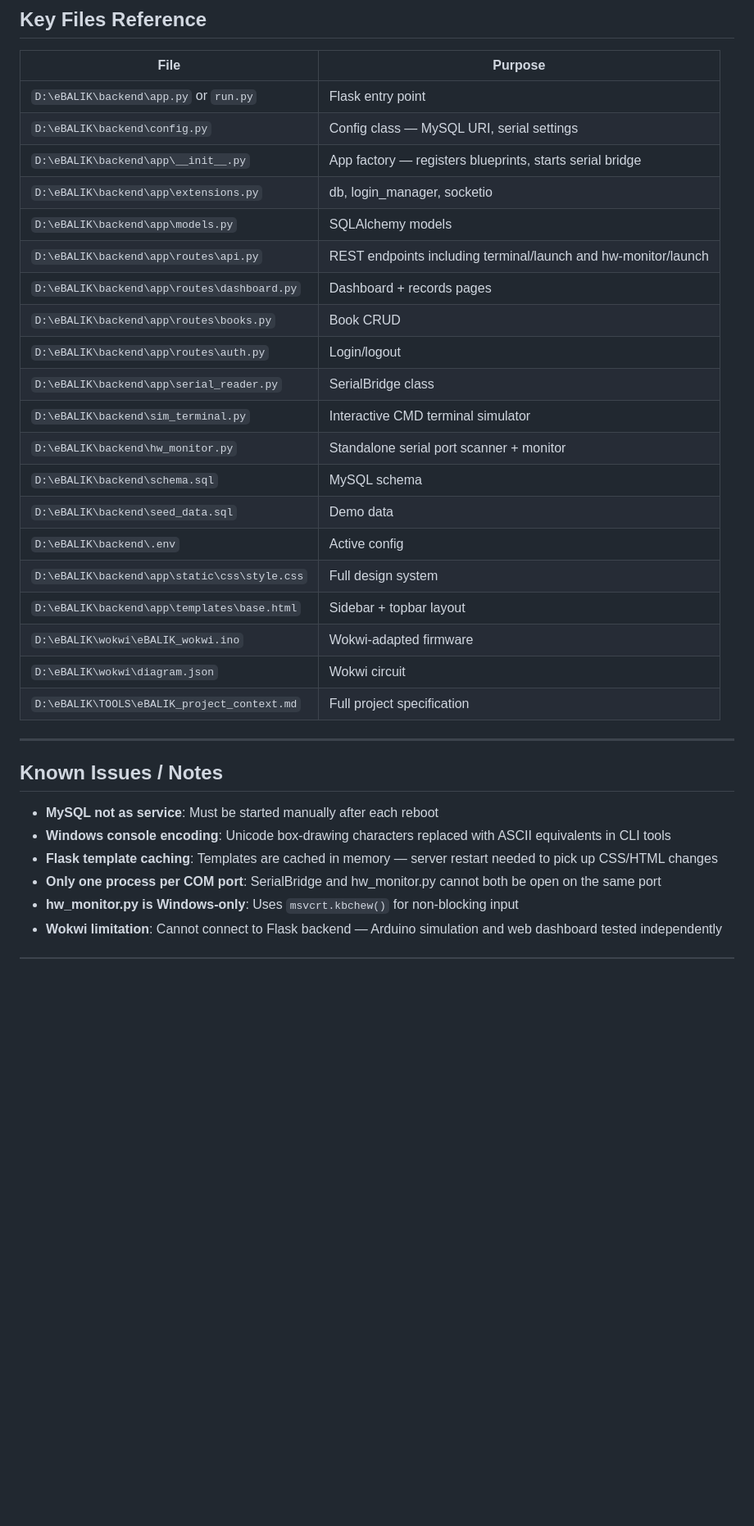
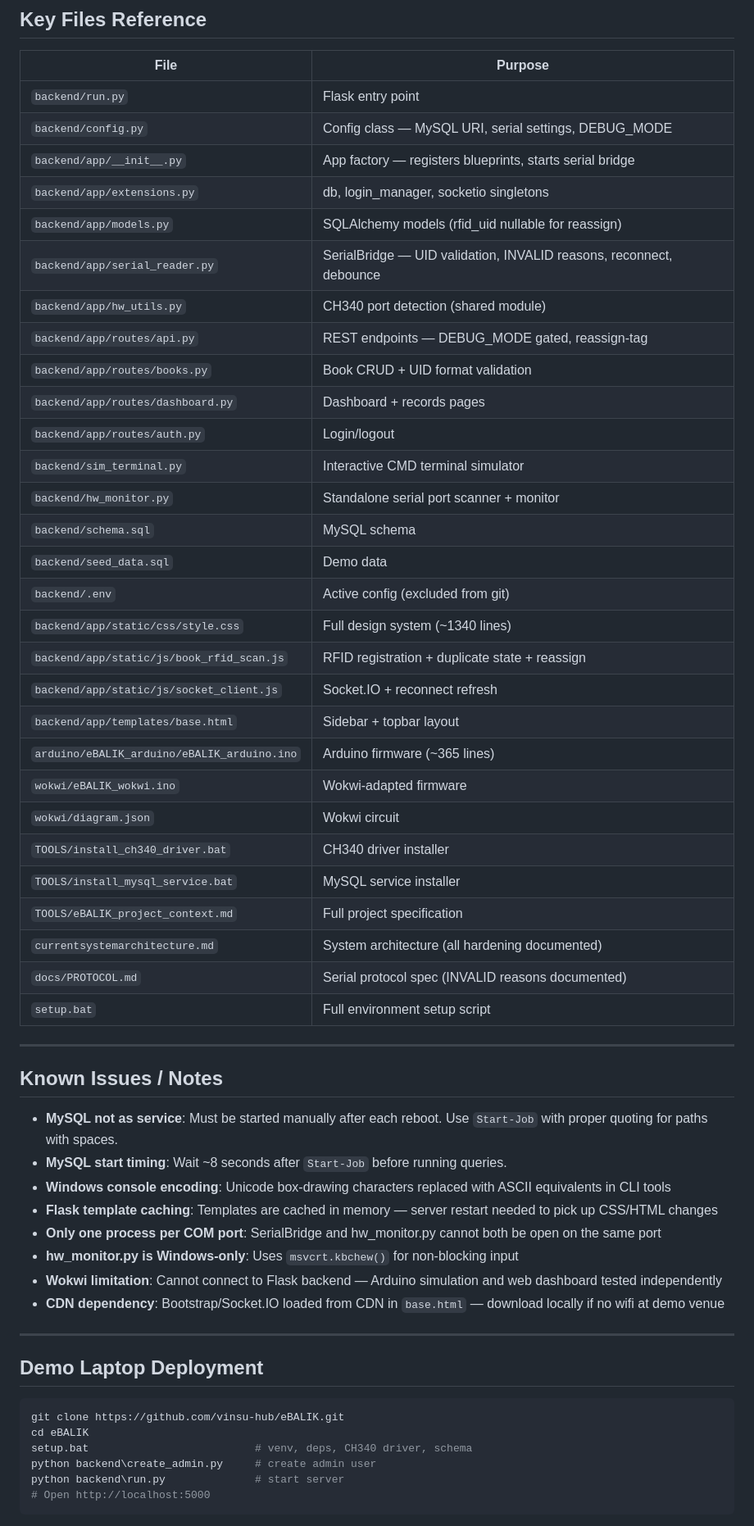
Before and after one commit to vinsu-hub/eBALIK, a Markdown page: SESSION_HANDOFF.md, the part around one of its changes. Shown at 82% size. Drawn GitHub-style; blank space fills up the shorter version.

Commit message:
Update SESSION_HANDOFF.md with session 2 progress (hardening + deployment)

````diff
--- a/SESSION_HANDOFF.md
+++ b/SESSION_HANDOFF.md
@@ -141,34 +186,59 @@ SERIAL_BAUD=115200
 
 | File | Purpose |
 |------|---------|
-| `D:\eBALIK\backend\app.py` or `run.py` | Flask entry point |
-| `D:\eBALIK\backend\config.py` | Config class — MySQL URI, serial settings |
-| `D:\eBALIK\backend\app\__init__.py` | App factory — registers blueprints, starts serial bridge |
-| `D:\eBALIK\backend\app\extensions.py` | db, login_manager, socketio |
-| `D:\eBALIK\backend\app\models.py` | SQLAlchemy models |
-| `D:\eBALIK\backend\app\routes\api.py` | REST endpoints including terminal/launch and hw-monitor/launch |
-| `D:\eBALIK\backend\app\routes\dashboard.py` | Dashboard + records pages |
-| `D:\eBALIK\backend\app\routes\books.py` | Book CRUD |
-| `D:\eBALIK\backend\app\routes\auth.py` | Login/logout |
-| `D:\eBALIK\backend\app\serial_reader.py` | SerialBridge class |
-| `D:\eBALIK\backend\sim_terminal.py` | Interactive CMD terminal simulator |
-| `D:\eBALIK\backend\hw_monitor.py` | Standalone serial port scanner + monitor |
-| `D:\eBALIK\backend\schema.sql` | MySQL schema |
-| `D:\eBALIK\backend\seed_data.sql` | Demo data |
-| `D:\eBALIK\backend\.env` | Active config |
-| `D:\eBALIK\backend\app\static\css\style.css` | Full design system |
-| `D:\eBALIK\backend\app\templates\base.html` | Sidebar + topbar layout |
-| `D:\eBALIK\wokwi\eBALIK_wokwi.ino` | Wokwi-adapted firmware |
-| `D:\eBALIK\wokwi\diagram.json` | Wokwi circuit |
-| `D:\eBALIK\TOOLS\eBALIK_project_context.md` | Full project specification |
+| `backend/run.py` | Flask entry point |
+| `backend/config.py` | Config class — MySQL URI, serial settings, DEBUG_MODE |
+| `backend/app/__init__.py` | App factory — registers blueprints, starts serial bridge |
+| `backend/app/extensions.py` | db, login_manager, socketio singletons |
+| `backend/app/models.py` | SQLAlchemy models (rfid_uid nullable for reassign) |
+| `backend/app/serial_reader.py` | SerialBridge — UID validation, INVALID reasons, reconnect, debounce |
+| `backend/app/hw_utils.py` | CH340 port detection (shared module) |
+| `backend/app/routes/api.py` | REST endpoints — DEBUG_MODE gated, reassign-tag |
+| `backend/app/routes/books.py` | Book CRUD + UID format validation |
+| `backend/app/routes/dashboard.py` | Dashboard + records pages |
+| `backend/app/routes/auth.py` | Login/logout |
+| `backend/sim_terminal.py` | Interactive CMD terminal simulator |
+| `backend/hw_monitor.py` | Standalone serial port scanner + monitor |
+| `backend/schema.sql` | MySQL schema |
+| `backend/seed_data.sql` | Demo data |
+| `backend/.env` | Active config (excluded from git) |
+| `backend/app/static/css/style.css` | Full design system (~1340 lines) |
+| `backend/app/static/js/book_rfid_scan.js` | RFID registration + duplicate state + reassign |
+| `backend/app/static/js/socket_client.js` | Socket.IO + reconnect refresh |
+| `backend/app/templates/base.html` | Sidebar + topbar layout |
+| `arduino/eBALIK_arduino/eBALIK_arduino.ino` | Arduino firmware (~365 lines) |
+| `wokwi/eBALIK_wokwi.ino` | Wokwi-adapted firmware |
+| `wokwi/diagram.json` | Wokwi circuit |
+| `TOOLS/install_ch340_driver.bat` | CH340 driver installer |
+| `TOOLS/install_mysql_service.bat` | MySQL service installer |
+| `TOOLS/eBALIK_project_context.md` | Full project specification |
+| `currentsystemarchitecture.md` | System architecture (all hardening documented) |
+| `docs/PROTOCOL.md` | Serial protocol spec (INVALID reasons documented) |
+| `setup.bat` | Full environment setup script |
 
 ---
 
 ## Known Issues / Notes
 
-- **MySQL not as service**: Must be started manually after each reboot
+- **MySQL not as service**: Must be started manually after each reboot. Use `Start-Job` with proper quoting for paths with spaces.
+- **MySQL start timing**: Wait ~8 seconds after `Start-Job` before running queries.
 - **Windows console encoding**: Unicode box-drawing characters replaced with ASCII equivalents in CLI tools
 - **Flask template caching**: Templates are cached in memory — server restart needed to pick up CSS/HTML changes
 - **Only one process per COM port**: SerialBridge and hw_monitor.py cannot both be open on the same port
 - **hw_monitor.py is Windows-only**: Uses `msvcrt.kbchew()` for non-blocking input
 - **Wokwi limitation**: Cannot connect to Flask backend — Arduino simulation and web dashboard tested independently
+- **CDN dependency**: Bootstrap/Socket.IO loaded from CDN in `base.html` — download locally if no wifi at demo venue
+
+---
+
+## Demo Laptop Deployment
+
+```powershell
+git clone https://github.com/vinsu-hub/eBALIK.git
+cd eBALIK
+setup.bat                          # venv, deps, CH340 driver, schema
+python backend\create_admin.py     # create admin user
+python backend\run.py              # start server
+# Open http://localhost:5000
+```
+
````
Also changed, not shown: other parts of SESSION_HANDOFF.md (+68 -19 lines).
